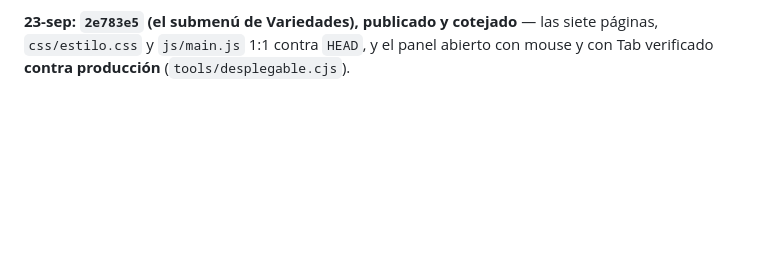
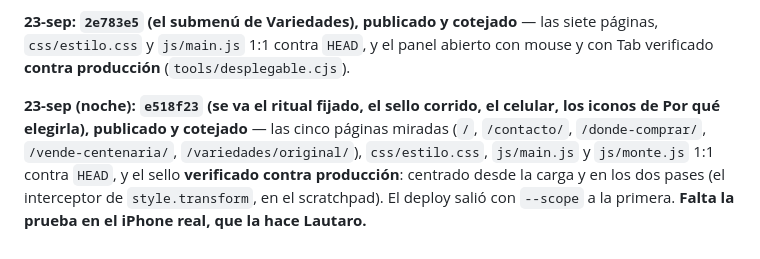
Before and after one commit to lautaromendezar-cmd/centenaria, a Markdown page: CONTINUAR.md, the part around the change. Drawn GitHub-style; blank space fills up the shorter version.

Commit message:
CONTINUAR: deploy e518f23 cotejado contra produccion
Co-Authored-By: Claude Fable 5.1 <noreply@anthropic.com>

```diff
--- a/CONTINUAR.md
+++ b/CONTINUAR.md
@@ -804,3 +804,11 @@ siete páginas (las tres de variedad incluidas), `css/estilo.css`, `js/main.js`,
 **23-sep: `2e783e5` (el submenú de Variedades), publicado y cotejado** — las siete páginas,
 `css/estilo.css` y `js/main.js` 1:1 contra `HEAD`, y el panel abierto con mouse y con Tab
 verificado **contra producción** (`tools/desplegable.cjs`).
+
+**23-sep (noche): `e518f23` (se va el ritual fijado, el sello corrido, el celular, los iconos
+de Por qué elegirla), publicado y cotejado** — las cinco páginas miradas (`/`, `/contacto/`,
+`/donde-comprar/`, `/vende-centenaria/`, `/variedades/original/`), `css/estilo.css`,
+`js/main.js` y `js/monte.js` 1:1 contra `HEAD`, y el sello **verificado contra producción**:
+centrado desde la carga y en los dos pases (el interceptor de `style.transform`, en el
+scratchpad). El deploy salió con `--scope` a la primera. **Falta la prueba en el iPhone
+real, que la hace Lautaro.**
```
